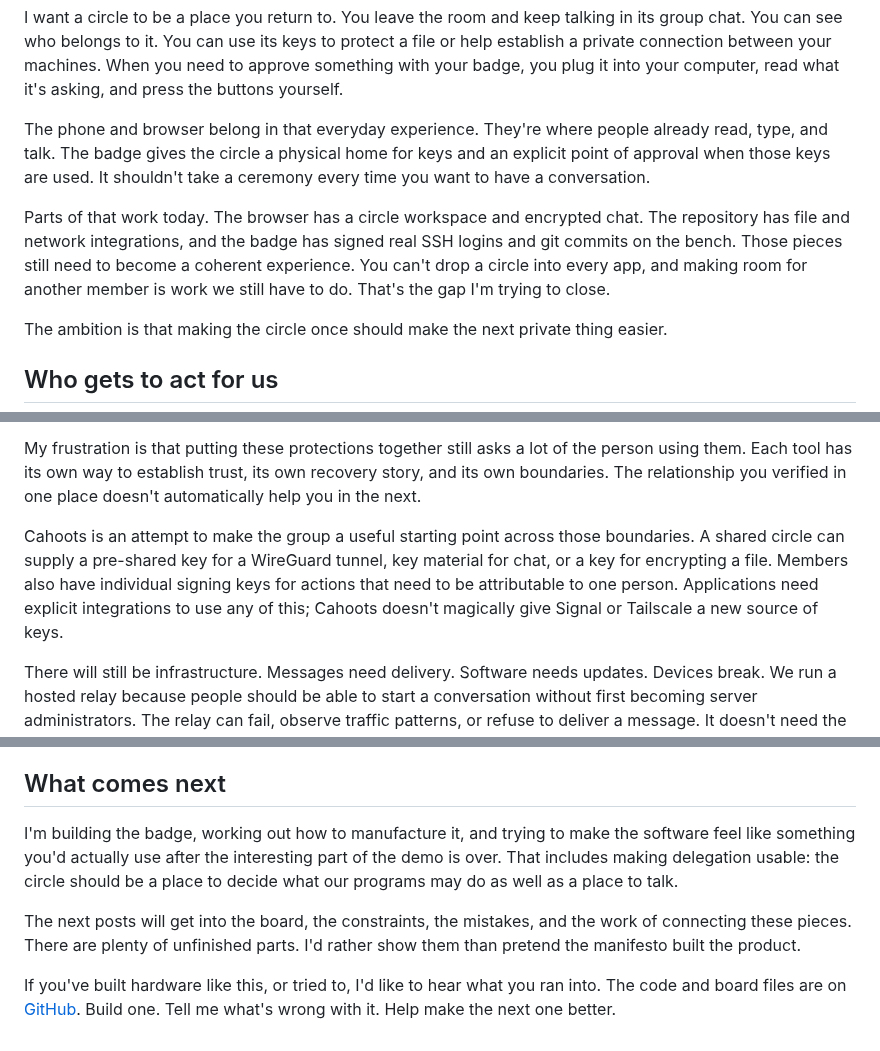
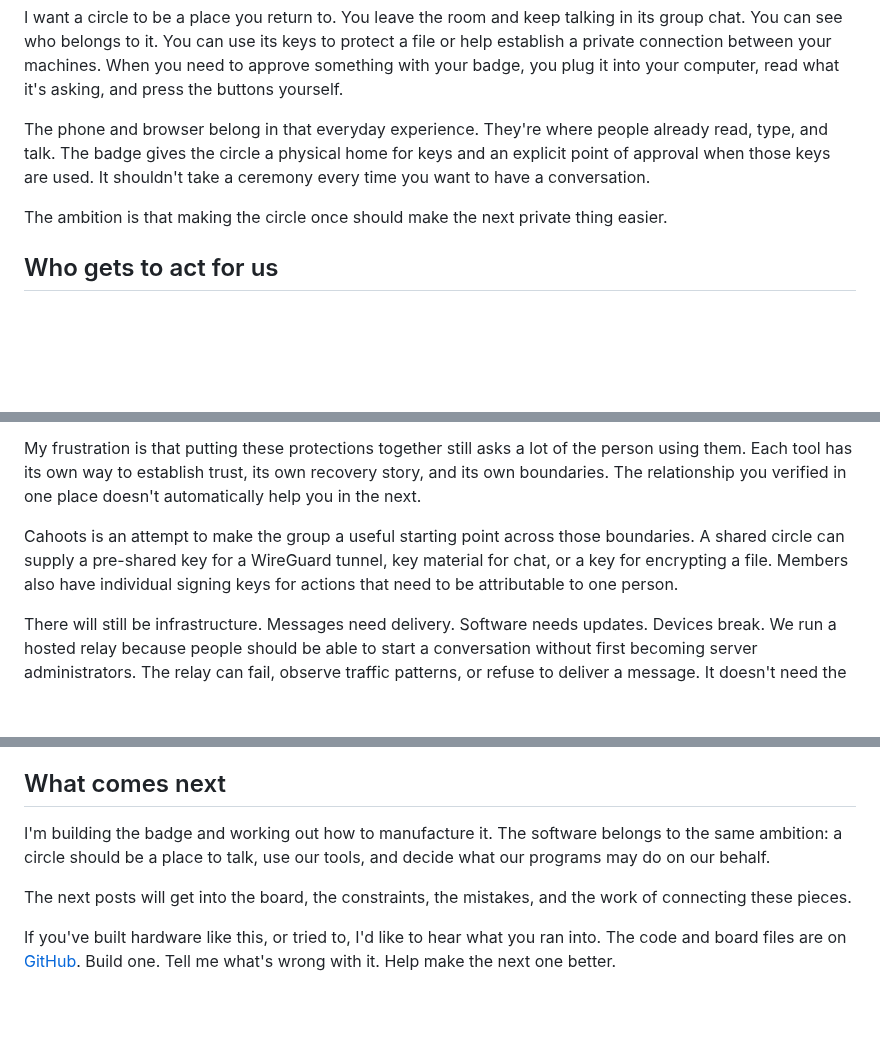
Before and after one commit to yourbuddyconner/cahoots, a Markdown page: blog/2026-10-25-privacy-hardware-needs-a-renaissance.md, 3 parts joined by grey strips. GitHub-like rendering; blank space fills up the shorter version.

Commit message:
Keep manifesto focused on vision rather than implementation status

```diff
--- a/blog/2026-10-25-privacy-hardware-needs-a-renaissance.md
+++ b/blog/2026-10-25-privacy-hardware-needs-a-renaissance.md
@@ -56,8 +56,6 @@ I want a circle to be a place you return to. You leave the room and keep talking
 
 The phone and browser belong in that everyday experience. They're where people already read, type, and talk. The badge gives the circle a physical home for keys and an explicit point of approval when those keys are used. It shouldn't take a ceremony every time you want to have a conversation.
 
-Parts of that work today. The browser has a circle workspace and encrypted chat. The repository has file and network integrations, and the badge has signed real SSH logins and git commits on the bench. Those pieces still need to become a coherent experience. You can't drop a circle into every app, and making room for another member is work we still have to do. That's the gap I'm trying to close.
-
 The ambition is that making the circle once should make the next private thing easier.
 
 ## Who gets to act for us
@@ -84,7 +82,7 @@ They also don't all have the same trust model. Signal makes private keys on your
 
 My frustration is that putting these protections together still asks a lot of the person using them. Each tool has its own way to establish trust, its own recovery story, and its own boundaries. The relationship you verified in one place doesn't automatically help you in the next.
 
-Cahoots is an attempt to make the group a useful starting point across those boundaries. A shared circle can supply a pre-shared key for a WireGuard tunnel, key material for chat, or a key for encrypting a file. Members also have individual signing keys for actions that need to be attributable to one person. Applications need explicit integrations to use any of this; Cahoots doesn't magically give Signal or Tailscale a new source of keys.
+Cahoots is an attempt to make the group a useful starting point across those boundaries. A shared circle can supply a pre-shared key for a WireGuard tunnel, key material for chat, or a key for encrypting a file. Members also have individual signing keys for actions that need to be attributable to one person.
 
 There will still be infrastructure. Messages need delivery. Software needs updates. Devices break. We run a hosted relay because people should be able to start a conversation without first becoming server administrators. The relay can fail, observe traffic patterns, or refuse to deliver a message. It doesn't need the circle's keys to do its job.
 
@@ -134,8 +132,8 @@ That's the competency I care about: enough understanding, backed by usable tools
 
 ## What comes next
 
-I'm building the badge, working out how to manufacture it, and trying to make the software feel like something you'd actually use after the interesting part of the demo is over. That includes making delegation usable: the circle should be a place to decide what our programs may do as well as a place to talk.
+I'm building the badge and working out how to manufacture it. The software belongs to the same ambition: a circle should be a place to talk, use our tools, and decide what our programs may do on our behalf.
 
-The next posts will get into the board, the constraints, the mistakes, and the work of connecting these pieces. There are plenty of unfinished parts. I'd rather show them than pretend the manifesto built the product.
+The next posts will get into the board, the constraints, the mistakes, and the work of connecting these pieces.
 
 If you've built hardware like this, or tried to, I'd like to hear what you ran into. The code and board files are on [GitHub](https://github.com/yourbuddyconner/cahoots). Build one. Tell me what's wrong with it. Help make the next one better.
```
